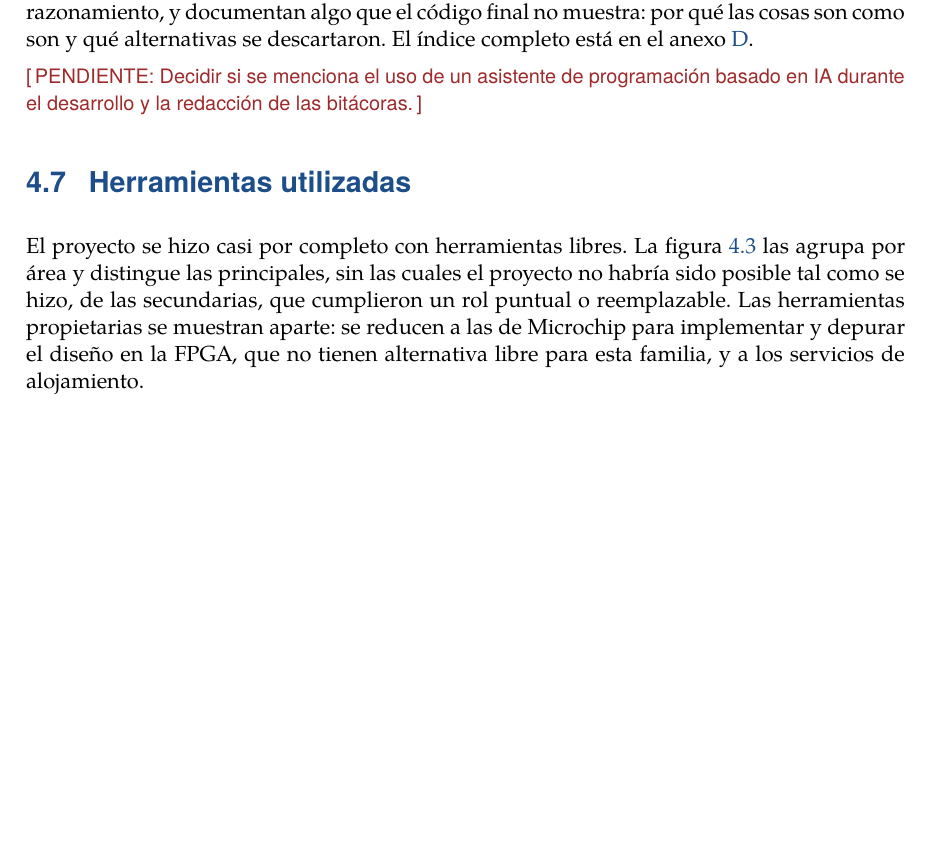
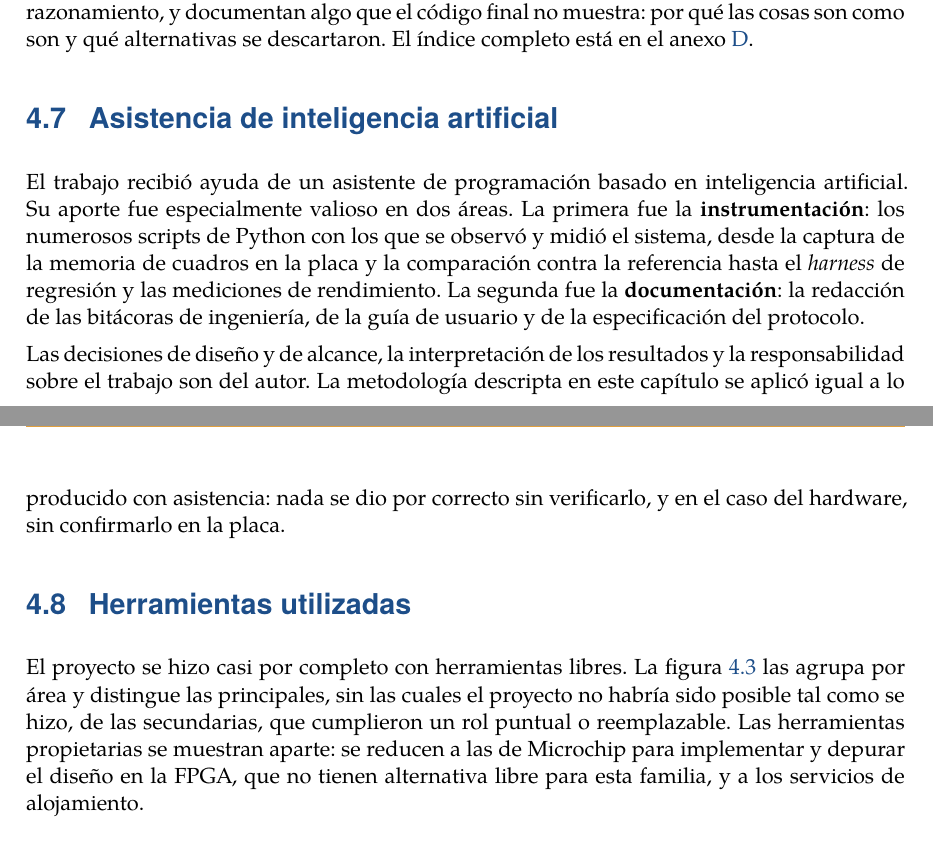
Before and after one commit to esbon125/tandem, a LaTeX document (docs/informe/informe.tex, which reads docs/informe/capitulos/04-metodologia.tex): part of page 19 of 42 before the commit and two parts of pages 19 and 20 of 42 after it, the two joined at a grey line, cut so that both start at the same text, the shorter picture padded with empty space. Compiled offline with XeLaTeX; a missing font is replaced by an installed copy or a similar font.

Commit message:
informe cap. 4: declarar la asistencia de IA (instrumentación y documentación)
Co-Authored-By: Claude Opus 5.5 <noreply@anthropic.com>

```diff
--- a/docs/informe/capitulos/04-metodologia.tex
+++ b/docs/informe/capitulos/04-metodologia.tex
@@ -239,8 +239,23 @@ después sin reconstruir el razonamiento, y documentan algo que el código
 final no muestra: por qué las cosas son como son y qué alternativas se
 descartaron. El índice completo está en el anexo~\ref{anx:bitacoras}.
 
-\pendiente{Decidir si se menciona el uso de un asistente de programación
-basado en IA durante el desarrollo y la redacción de las bitácoras.}
+\section{Asistencia de inteligencia artificial}
+\label{sec:asistente-ia}
+
+El trabajo recibió ayuda de un asistente de programación basado en
+inteligencia artificial. Su aporte fue especialmente valioso en dos áreas. La
+primera fue la \textbf{instrumentación}: los numerosos scripts de Python con
+los que se observó y midió el sistema, desde la captura de la memoria de
+cuadros en la placa y la comparación contra la referencia hasta el
+\emph{harness} de regresión y las mediciones de rendimiento. La segunda fue la
+\textbf{documentación}: la redacción de las bitácoras de ingeniería, de la
+guía de usuario y de la especificación del protocolo.
+
+Las decisiones de diseño y de alcance, la interpretación de los resultados y
+la responsabilidad sobre el trabajo son del autor. La metodología descripta en
+este capítulo se aplicó igual a lo producido con asistencia: nada se dio por
+correcto sin verificarlo, y en el caso del hardware, sin confirmarlo en la
+placa.
 
 \section{Herramientas utilizadas}
 \label{sec:herramientas}
```
Also changed, not shown: docs/informe/anexos/f-herramientas.tex (+3 -0 lines).
